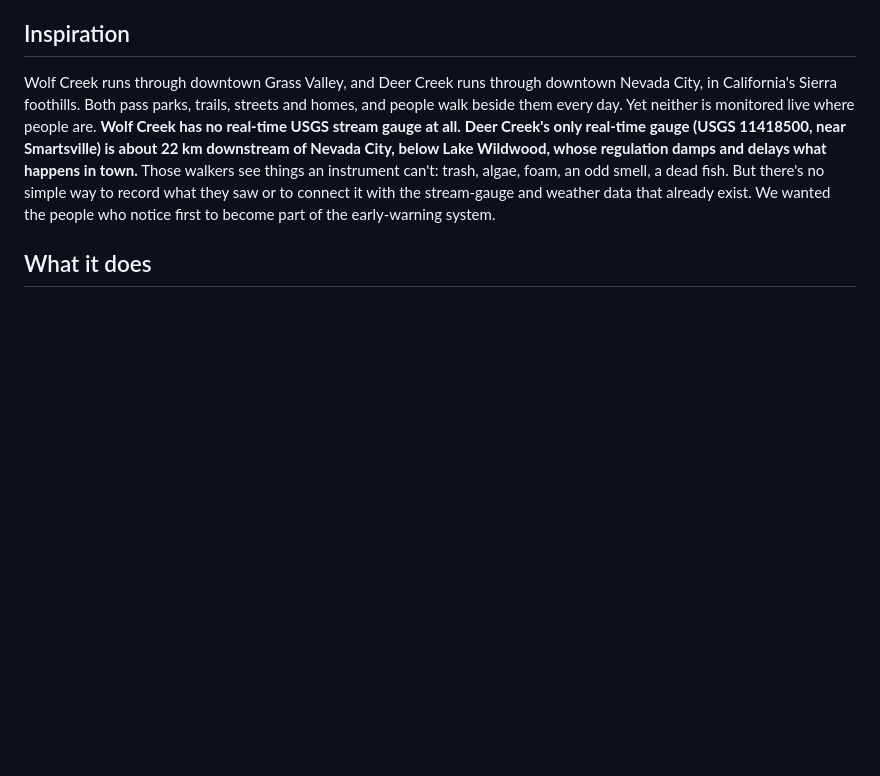
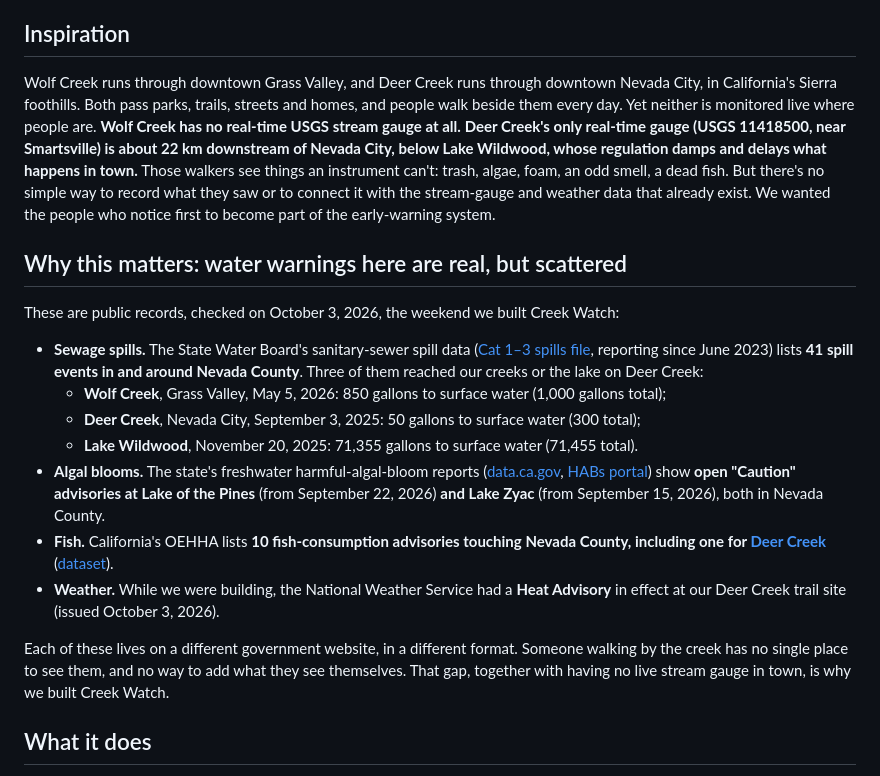
Before and after one commit to jphein/creek-watch, a Markdown page: docs/devpost/SUBMISSION.md, the part around the change. GitHub-like rendering; blank space fills up the shorter version.

Commit message:
docs(devpost): 'Why this matters' with sourced water-warning facts
SSO spills (Water Board Cat1-3 file, 41 events in the county bbox;
Wolf Creek 2026-05-05 850 gal, Deer Creek 2025-09-03 50 gal, Lake
Wildwood 2025-11-20 71,355 gal to surface water), open FHAB Caution at
Lake of the Pines and Lake Zyac, 10 OEHHA advisories incl. Deer Creek,
NWS Heat Advisory at the Deer Creek site. All re-derived live; no
causes characterised; alert features not claimed.

Co-Authored-By: Claude Opus 5.5 <noreply@anthropic.com>

```diff
--- a/docs/devpost/SUBMISSION.md
+++ b/docs/devpost/SUBMISSION.md
@@ -27,6 +27,18 @@ Anyone at the creek files a 2-minute photo report; Creek Watch fuses it with liv
 
 ## Inspiration
 Wolf Creek runs through downtown Grass Valley, and Deer Creek runs through downtown Nevada City, in California's Sierra foothills. Both pass parks, trails, streets and homes, and people walk beside them every day. Yet neither is monitored live where people are. **Wolf Creek has no real-time USGS stream gauge at all.** **Deer Creek's only real-time gauge (USGS 11418500, near Smartsville) is about 22 km downstream of Nevada City, below Lake Wildwood, whose regulation damps and delays what happens in town.** Those walkers see things an instrument can't: trash, algae, foam, an odd smell, a dead fish. But there's no simple way to record what they saw or to connect it with the stream-gauge and weather data that already exist. We wanted the people who notice first to become part of the early-warning system.
+
+## Why this matters: water warnings here are real, but scattered
+These are public records, checked on October 3, 2026, the weekend we built Creek Watch:
+- **Sewage spills.** The State Water Board's sanitary-sewer spill data ([Cat 1–3 spills file](https://www.waterboards.ca.gov/water_issues/programs/sso/docs/data_files/Cat1-2-3-Spills.txt), reporting since June 2023) lists **41 spill events in and around Nevada County**. Three of them reached our creeks or the lake on Deer Creek:
+  - **Wolf Creek**, Grass Valley, May 5, 2026: 850 gallons to surface water (1,000 gallons total);
+  - **Deer Creek**, Nevada City, September 3, 2025: 50 gallons to surface water (300 total);
+  - **Lake Wildwood**, November 20, 2025: 71,355 gallons to surface water (71,455 total).
+- **Algal blooms.** The state's freshwater harmful-algal-bloom reports ([data.ca.gov](https://data.ca.gov/dataset/surface-water-freshwater-harmful-algal-blooms), [HABs portal](https://mywaterquality.ca.gov/habs/where/freshwater_events.html)) show **open "Caution" advisories at Lake of the Pines** (from September 22, 2026) **and Lake Zyac** (from September 15, 2026), both in Nevada County.
+- **Fish.** California's OEHHA lists **10 fish-consumption advisories touching Nevada County, including one for [Deer Creek](https://oehha.ca.gov/fish/advisories/deer-creek)** ([dataset](https://data.ca.gov/dataset/fish-consumption-advisory-serving-recommendations)).
+- **Weather.** While we were building, the National Weather Service had a **Heat Advisory** in effect at our Deer Creek trail site (issued October 3, 2026).
+
+Each of these lives on a different government website, in a different format. Someone walking by the creek has no single place to see them, and no way to add what they see themselves. That gap, together with having no live stream gauge in town, is why we built Creek Watch.
 
 ## What it does
 - **Report (phone-first):** take or choose a photo, then answer six quick questions: water colour, algae, trash, flow, odour, and dead fish. An optional note and wildlife sighting can be added. GPS fills the location and the app picks the nearest named spot. Photos have their EXIF metadata stripped on the server, and the reporter's name is optional.
```
